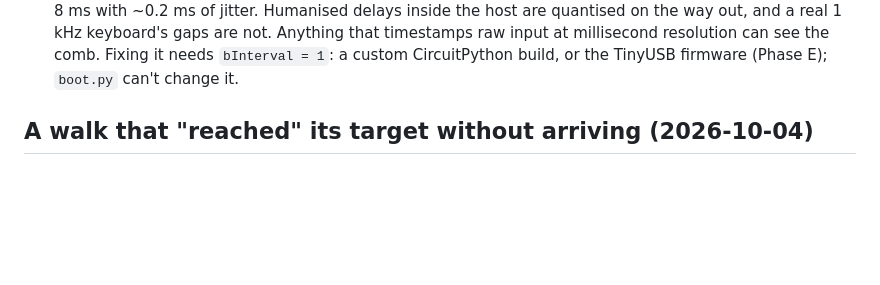
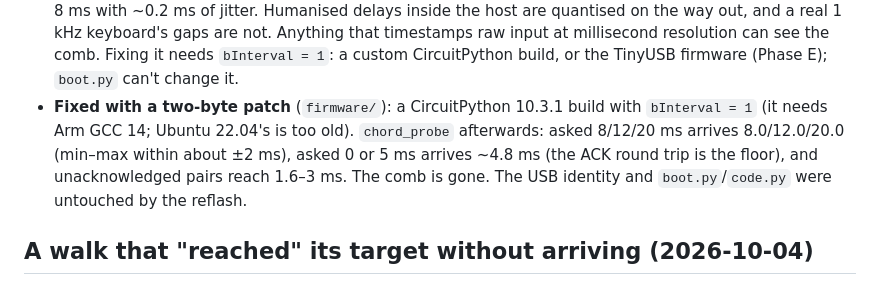
Before and after one commit to hangwl/PicoBot-v2, a Markdown page: docs/learnings.md, the part around the change. Drawn GitHub-style; blank space fills up the shorter version.

Commit message:
Docs: the 1 ms HID build removes the 8 ms comb
Co-Authored-By: Claude Sonnet 5.5 <noreply@anthropic.com>

```diff
--- a/docs/learnings.md
+++ b/docs/learnings.md
@@ -418,6 +418,13 @@ landings per visit.
   at millisecond resolution can see the comb. Fixing it needs
   `bInterval = 1`: a custom CircuitPython build, or the TinyUSB firmware
   (Phase E); `boot.py` can't change it.
+- **Fixed with a two-byte patch** (`firmware/`): a CircuitPython 10.3.1
+  build with `bInterval = 1` (it needs Arm GCC 14; Ubuntu 22.04's is too
+  old). `chord_probe` afterwards: asked 8/12/20 ms arrives 8.0/12.0/20.0
+  (min–max within about ±2 ms), asked 0 or 5 ms arrives ~4.8 ms (the ACK
+  round trip is the floor), and unacknowledged pairs reach 1.6–3 ms. The
+  comb is gone. The USB identity and `boot.py`/`code.py` were untouched
+  by the reflash.
 
 ## A walk that "reached" its target without arriving (2026-10-04)
 
```
